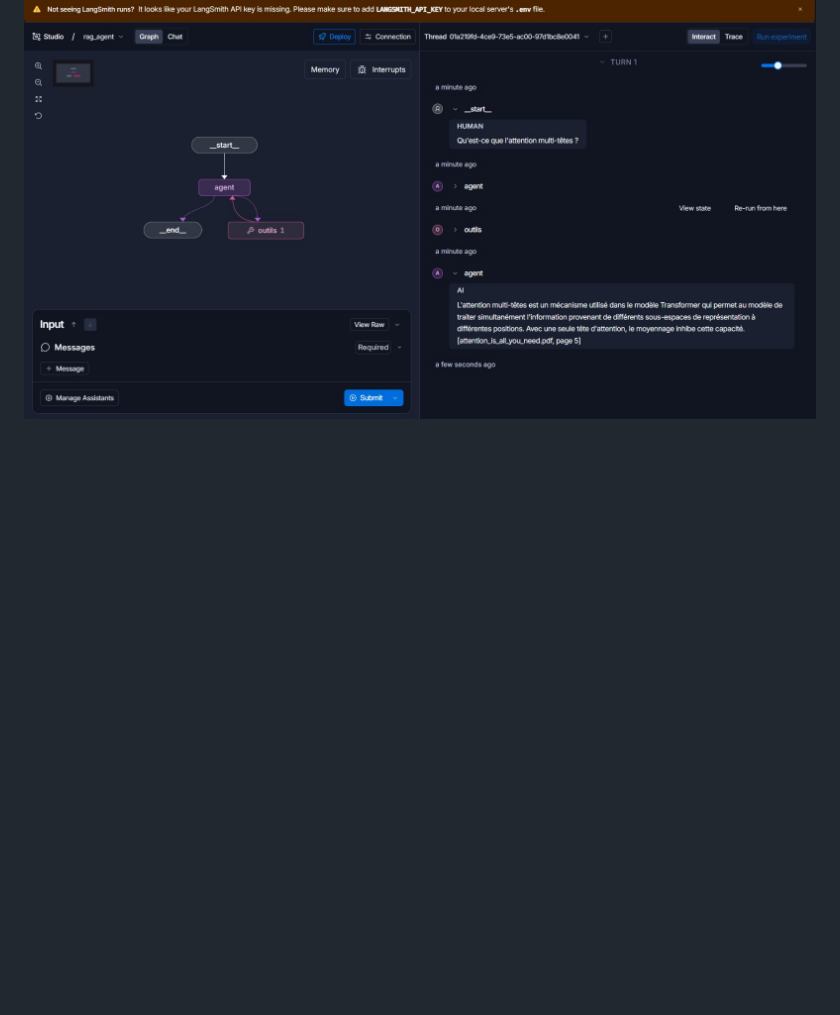
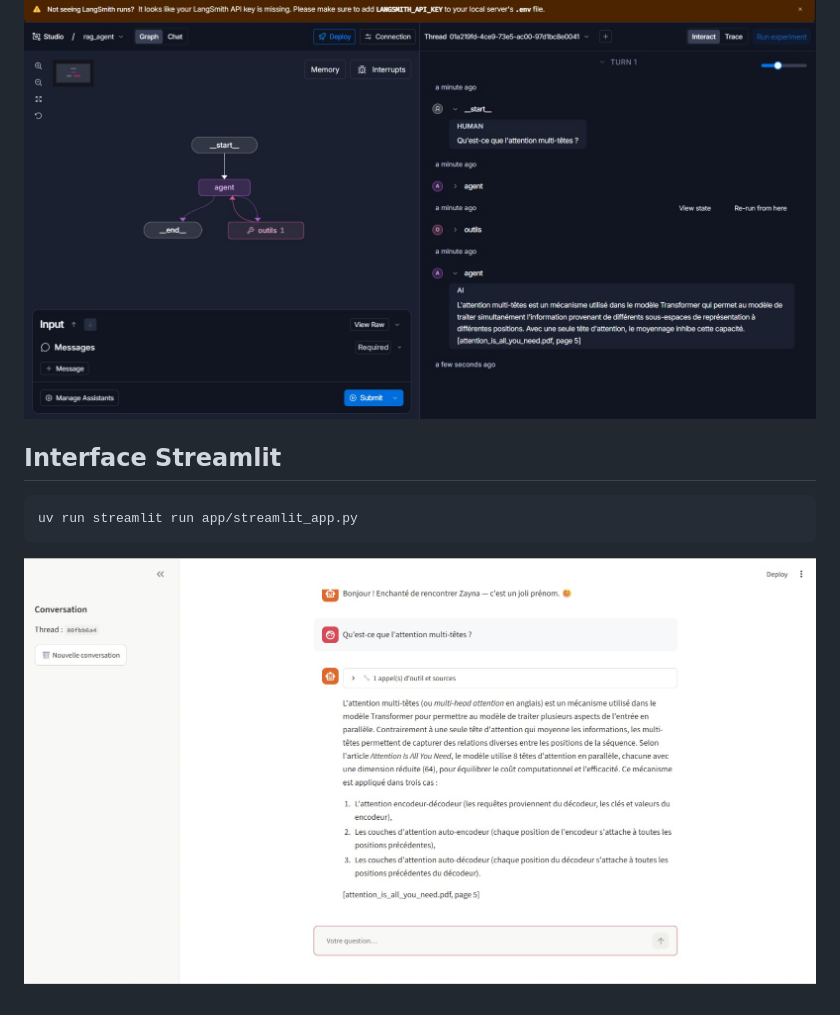
Before and after one commit to KOROSMAN/agentic-ai-mcp-tp5, a Markdown page: README.md, the part around one of its changes. Rendered like a GitHub page; pictures changed too: captures/streamlit.jpeg (added); blank space fills up the shorter version.

Commit message:
feat(streamlit): interface web de chat pour l'agent RAG LangGraph

```diff
--- a/README.md
+++ b/README.md
@@ -34,3 +34,8 @@ LLM local : Ollama (qwen3:4b, qwen3:1.7b) · Embeddings : nomic-embed-text
 
     ## LangGraph Studio
 ![Exécution dans Studio](captures/execlanggraph.jpeg)
+
+## Interface Streamlit
+    uv run streamlit run app/streamlit_app.py
+
+![Chatbot Streamlit](captures/streamlit.jpeg)
```
Also changed, not shown: other parts of README.md (+1 -1 lines), 4 other files.
